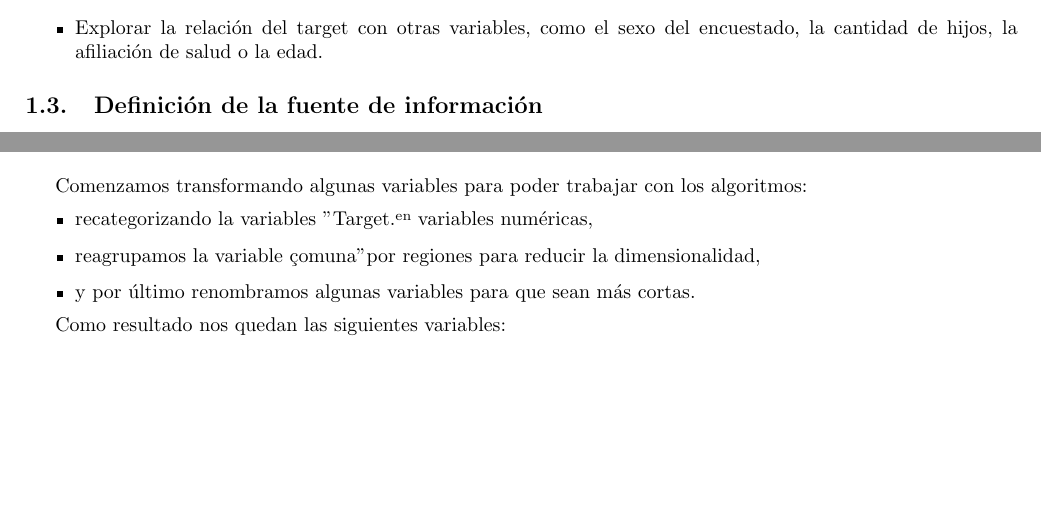
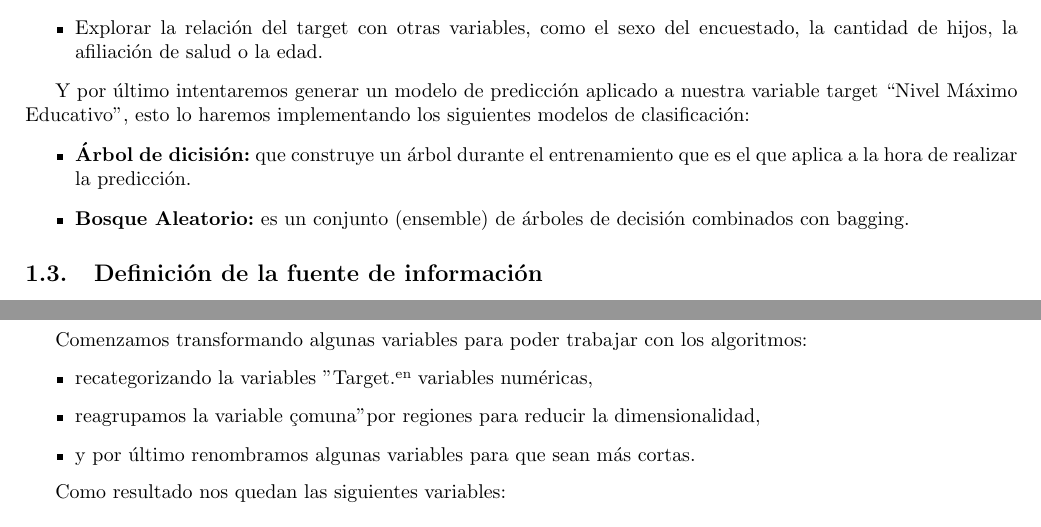
Before and after one commit to JuanMCarini/CoderHouse_DataScience_ProyectoFinal, a LaTeX document (Informe/Informe Proyecto Final.tex): two parts of pages 3 and 10 of 16 before the commit and two parts of pages 3 and 11 of 17 after it, joined at a grey line, cut so that both start at the same text, the shorter picture padded with empty space. Compiled offline with pdfLaTeX.

Commit message:
Modifique Objetivos

```diff
--- a/Informe/Informe Proyecto Final.tex
+++ b/Informe/Informe Proyecto Final.tex
@@ -69,3 +69,10 @@ Análisis socioeducativo de los habitantes de la Ciudad de Buenos Aires}}
             \item Explorar la relación del target con otras variables, como el sexo del encuestado, la cantidad de hijos, la afiliación de salud o la edad.
         \end{itemize}
 
+        % COMENTARIO DE HECTOR. Añadir el objetivo del modelo de clasificación, así como los modelos implementados.
+
+        Y por último intentaremos generar un modelo de predicción aplicado a nuestra variable target ``Nivel Máximo Educativo’’, esto lo haremos implementando los siguientes modelos de clasificación:
+        \begin{itemize}
+            \item \textbf{Árbol de dicisión:} que construye un árbol durante el entrenamiento que es el que aplica a la hora de realizar la predicción.
+            \item \textbf{Bosque Aleatorio:} es un conjunto (ensemble) de árboles de decisión combinados con bagging.
+        \end{itemize}
@@ -395,6 +406,8 @@ Análisis socioeducativo de los habitantes de la Ciudad de Buenos Aires}}
         \end{center}
 
         Aquí podemos observar que a medida que avanza el nivel educativo máximo se atenúan levemente las diferencias de ingresos familiares entre comunas. Queda pendiente cruzar estos datos con la edad, para saber si el hecho de incluir a menores de edad está sesgando los valores para nivel inicial, primario y secundario.
+
+\newpage
 
 \section{Modelos analíticos}
 
```
Also changed, not shown: Informe/Informe Proyecto Final.pdf, Informe/Informe Proyecto Final.tex (18 more changed lines), 1 other file. Lines whose indentation alone changed are shown as unchanged.
